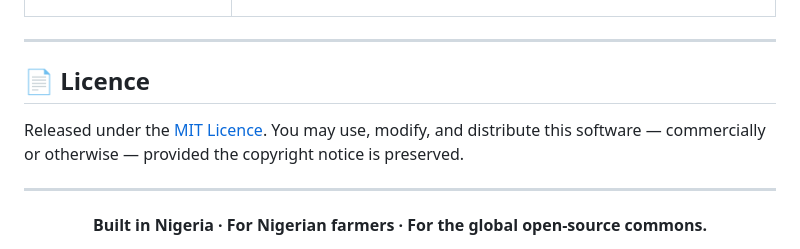
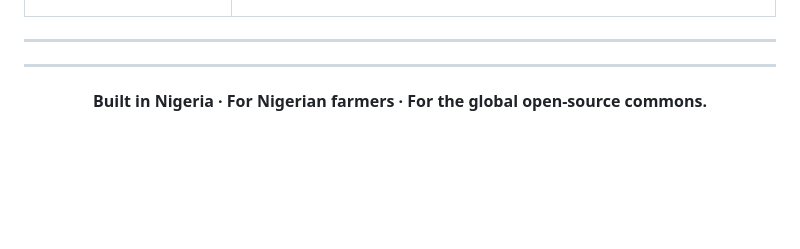
Before and after one commit to JulietChinenyeDuru/agriAI-insights, a Markdown page: README.md, the part around the change. Drawn GitHub-style; blank space fills up the shorter version.

Commit message:
Remove Licence section from README
Removed Licence section from README.

```diff
--- a/README.md
+++ b/README.md
@@ -346,9 +346,6 @@ Areas where help is most useful right now:
 
 ---
 
-## 📄 Licence
-
-Released under the [MIT Licence](LICENSE). You may use, modify, and distribute this software — commercially or otherwise — provided the copyright notice is preserved.
 
 ---
 
```
